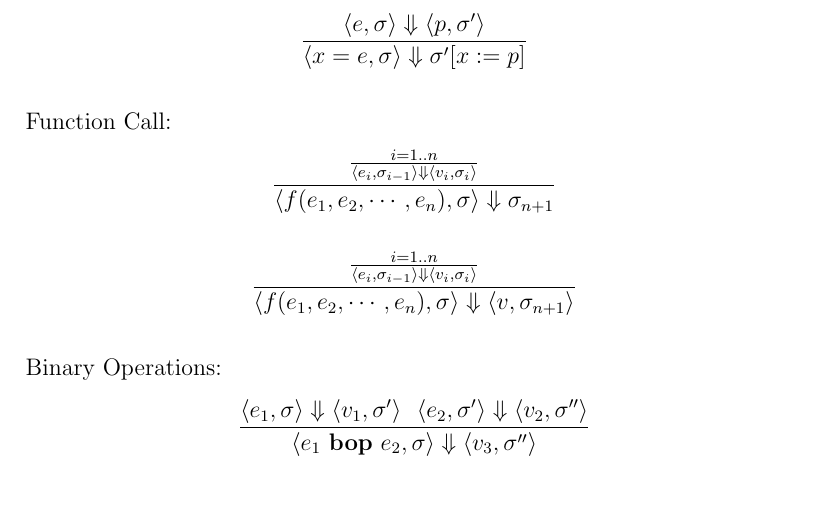
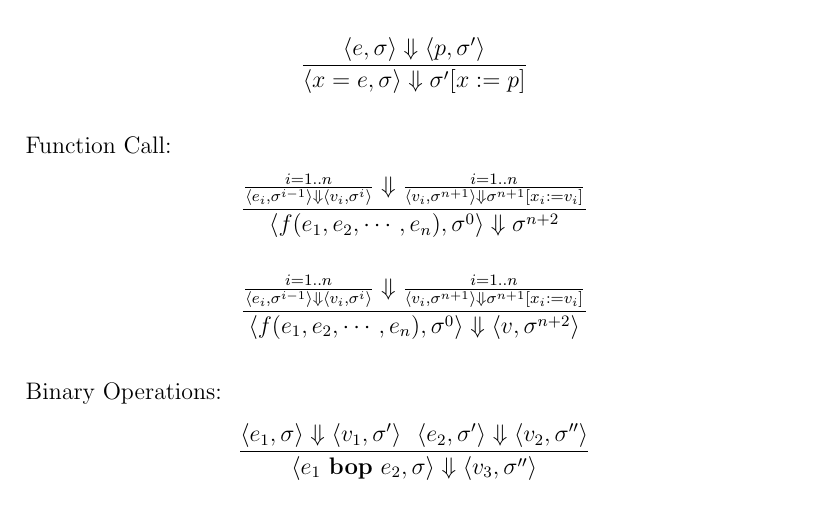
Before and after one commit to Blinningjr/rubigo-lang, a LaTeX problem sheet (documents/HOME_EXAM.tex): part of page 9 of 19, cut so that both start at the same text. Compiled offline with pdfLaTeX.

Commit message:
Fixed the function call sos

```diff
--- a/documents/HOME_EXAM.tex
+++ b/documents/HOME_EXAM.tex
@@ -288,16 +288,34 @@ print_n_prime(&mut number);
 	\begin{align*}
 		\frac{
 			\frac{i = 1..n}
-			{\langle e_i, \sigma_{i-1} \rangle\Downarrow \langle v_i, \sigma_i \rangle}
+			{
+				\langle e_i, \sigma^{i - 1} \rangle\Downarrow
+				\langle v_i, \sigma^i \rangle
+			}
+			\Downarrow
+			\frac{i = 1..n}
+			{
+				\langle v_i, \sigma^{n + 1} \rangle\Downarrow
+				\sigma^{n + 1}[x_i := v_i]
+			}
 		}
-		{\langle f(e_1, e_2, \cdots, e_n), \sigma \rangle\Downarrow \sigma_{n + 1}}
+		{\langle f(e_1, e_2, \cdots, e_n), \sigma^0 \rangle\Downarrow \sigma^{n + 2}}
 	\end{align*}
 	\begin{align*}
 		\frac{
 			\frac{i = 1..n}
-			{\langle e_i, \sigma_{i-1} \rangle\Downarrow \langle v_i, \sigma_i \rangle}
+			{
+				\langle e_i, \sigma^{i - 1} \rangle\Downarrow
+				\langle v_i, \sigma^i \rangle
+			}
+			\Downarrow
+			\frac{i = 1..n}
+			{
+				\langle v_i, \sigma^{n + 1} \rangle\Downarrow
+				\sigma^{n + 1}[x_i := v_i]
+			}
 		}
-		{\langle f(e_1, e_2, \cdots, e_n), \sigma \rangle\Downarrow \langle v, \sigma_{n + 1} \rangle}
+		{\langle f(e_1, e_2, \cdots, e_n), \sigma^0 \rangle\Downarrow \langle v, \sigma^{n + 2} \rangle}
 	\end{align*}
 
 %	Expression:
```
Also changed, not shown: documents/HOME_EXAM.pdf.
